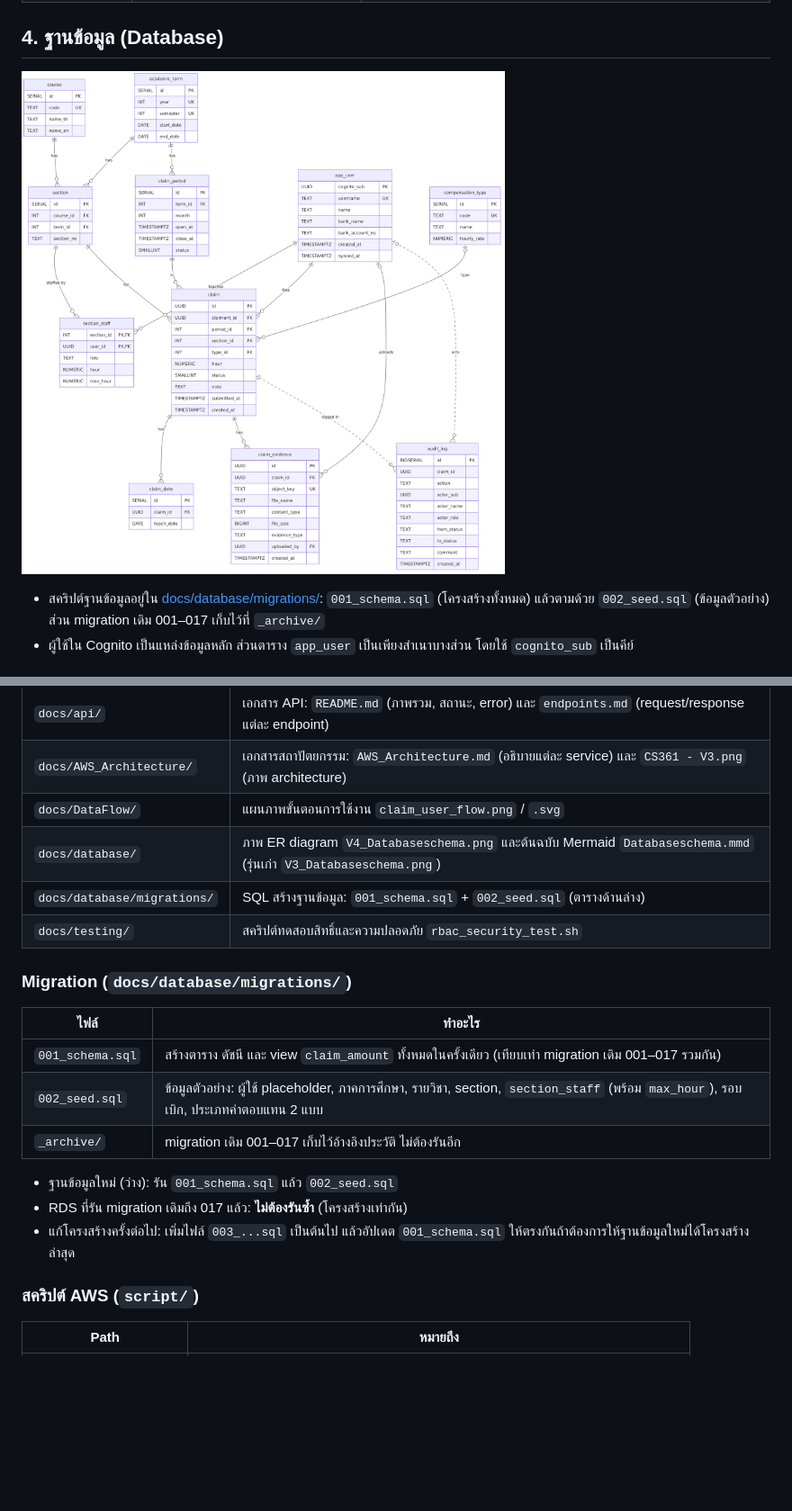
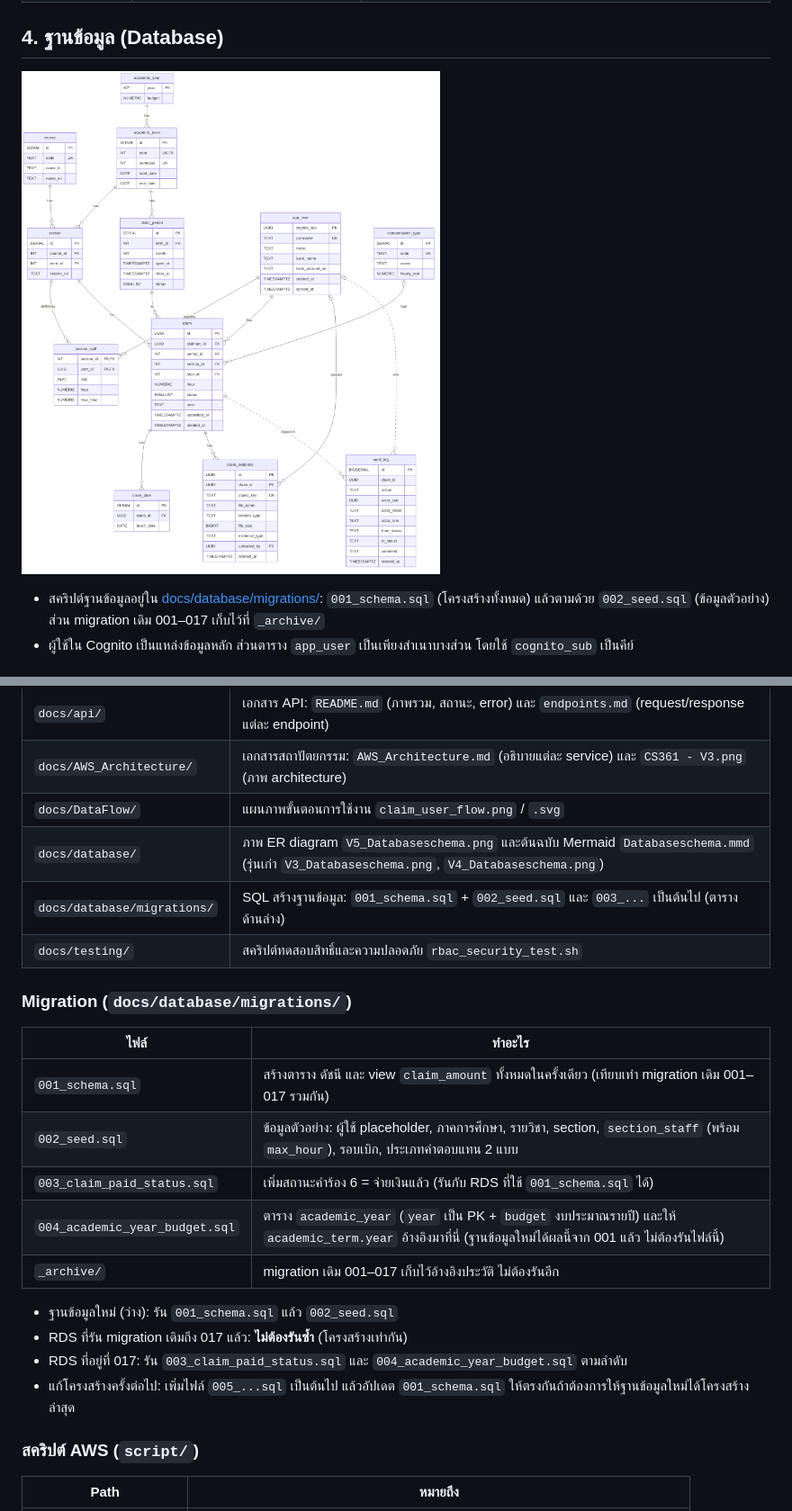
Before and after one commit to TheepprakornRakfaen/cs-361_G650-05, a Markdown page: README.md, 2 parts joined by grey strips. Shown at 90% size. Rendered like a GitHub page; pictures changed too: docs/database/V5_Databaseschema.png (added); blank space fills up the shorter version.

```diff
--- a/README.md
+++ b/README.md
@@ -69,7 +69,7 @@
 
 ## 4. ฐานข้อมูล (Database)
 
-![CS361 Database Schema](docs/database/V4_Databaseschema.png)
+![CS361 Database Schema](docs/database/V5_Databaseschema.png)
 
 - สคริปต์ฐานข้อมูลอยู่ใน [docs/database/migrations/](docs/database/migrations/): `001_schema.sql` (โครงสร้างทั้งหมด) แล้วตามด้วย `002_seed.sql` (ข้อมูลตัวอย่าง) ส่วน migration เดิม 001–017 เก็บไว้ที่ `_archive/`
 - ผู้ใช้ใน Cognito เป็นแหล่งข้อมูลหลัก ส่วนตาราง `app_user` เป็นเพียงสำเนาบางส่วน โดยใช้ `cognito_sub` เป็นคีย์
@@ -149,8 +149,8 @@ cs-361_G650-05/
 | `docs/api/` | เอกสาร API: `README.md` (ภาพรวม, สถานะ, error) และ `endpoints.md` (request/response แต่ละ endpoint) |
 | `docs/AWS_Architecture/` | เอกสารสถาปัตยกรรม: `AWS_Architecture.md` (อธิบายแต่ละ service) และ `CS361 - V3.png` (ภาพ architecture) |
 | `docs/DataFlow/` | แผนภาพขั้นตอนการใช้งาน `claim_user_flow.png` / `.svg` |
-| `docs/database/` | ภาพ ER diagram `V4_Databaseschema.png` และต้นฉบับ Mermaid `Databaseschema.mmd` (รุ่นเก่า `V3_Databaseschema.png`) |
-| `docs/database/migrations/` | SQL สร้างฐานข้อมูล: `001_schema.sql` + `002_seed.sql` (ตารางด้านล่าง) |
+| `docs/database/` | ภาพ ER diagram `V5_Databaseschema.png` และต้นฉบับ Mermaid `Databaseschema.mmd` (รุ่นเก่า `V3_Databaseschema.png`, `V4_Databaseschema.png`) |
+| `docs/database/migrations/` | SQL สร้างฐานข้อมูล: `001_schema.sql` + `002_seed.sql` และ `003_...` เป็นต้นไป (ตารางด้านล่าง) |
 | `docs/testing/` | สคริปต์ทดสอบสิทธิ์และความปลอดภัย `rbac_security_test.sh` |
 
 ### Migration (`docs/database/migrations/`)
@@ -159,11 +159,14 @@ cs-361_G650-05/
 |---|---|
 | `001_schema.sql` | สร้างตาราง ดัชนี และ view `claim_amount` ทั้งหมดในครั้งเดียว (เทียบเท่า migration เดิม 001–017 รวมกัน) |
 | `002_seed.sql` | ข้อมูลตัวอย่าง: ผู้ใช้ placeholder, ภาคการศึกษา, รายวิชา, section, `section_staff` (พร้อม `max_hour`), รอบเบิก, ประเภทค่าตอบแทน 2 แบบ |
+| `003_claim_paid_status.sql` | เพิ่มสถานะคำร้อง 6 = จ่ายเงินแล้ว (รันกับ RDS ที่ใช้ `001_schema.sql` ได้) |
+| `004_academic_year_budget.sql` | ตาราง `academic_year` (`year` เป็น PK + `budget` งบประมาณรายปี) และให้ `academic_term.year` อ้างอิงมาที่นี่ (ฐานข้อมูลใหม่ได้ผลนี้จาก 001 แล้ว ไม่ต้องรันไฟล์นี้) |
 | `_archive/` | migration เดิม 001–017 เก็บไว้อ้างอิงประวัติ ไม่ต้องรันอีก |
 
 - ฐานข้อมูลใหม่ (ว่าง): รัน `001_schema.sql` แล้ว `002_seed.sql`
 - RDS ที่รัน migration เดิมถึง 017 แล้ว: **ไม่ต้องรันซ้ำ** (โครงสร้างเท่ากัน)
-- แก้โครงสร้างครั้งต่อไป: เพิ่มไฟล์ `003_...sql` เป็นต้นไป แล้วอัปเดต `001_schema.sql` ให้ตรงกันถ้าต้องการให้ฐานข้อมูลใหม่ได้โครงสร้างล่าสุด
+- RDS ที่อยู่ที่ 017: รัน `003_claim_paid_status.sql` และ `004_academic_year_budget.sql` ตามลำดับ
+- แก้โครงสร้างครั้งต่อไป: เพิ่มไฟล์ `005_...sql` เป็นต้นไป แล้วอัปเดต `001_schema.sql` ให้ตรงกันถ้าต้องการให้ฐานข้อมูลใหม่ได้โครงสร้างล่าสุด
 
 ### สคริปต์ AWS (`script/`)
 
```
Also changed, not shown: 10 other files.
